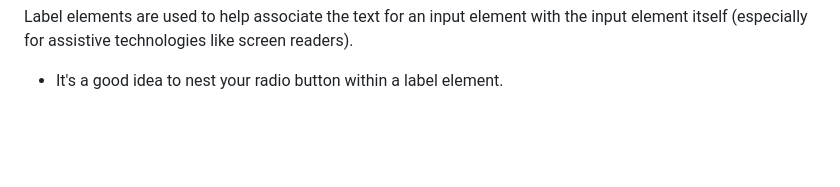
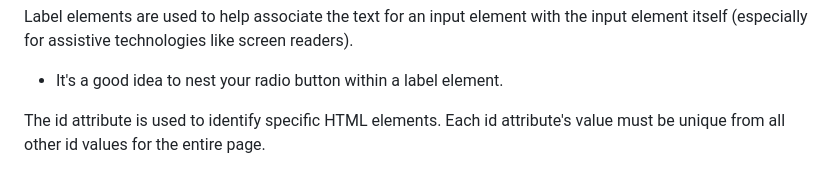
Before and after one commit to KitKat1930/Learning-HTML, a Markdown page: README.md, the part around the change. Rendered like a GitHub page; blank space fills up the shorter version.

```diff
--- a/README.md
+++ b/README.md
@@ -53,3 +53,5 @@ You can use radio buttons for questions where you want only one answer out of mu
 
 Label elements are used to help associate the text for an input element with the input element itself (especially for assistive technologies like screen readers).
 - It's a good idea to nest your radio button within a label element.
+
+The id attribute is used to identify specific HTML elements. Each id attribute's value must be unique from all other id values for the entire page.
```
